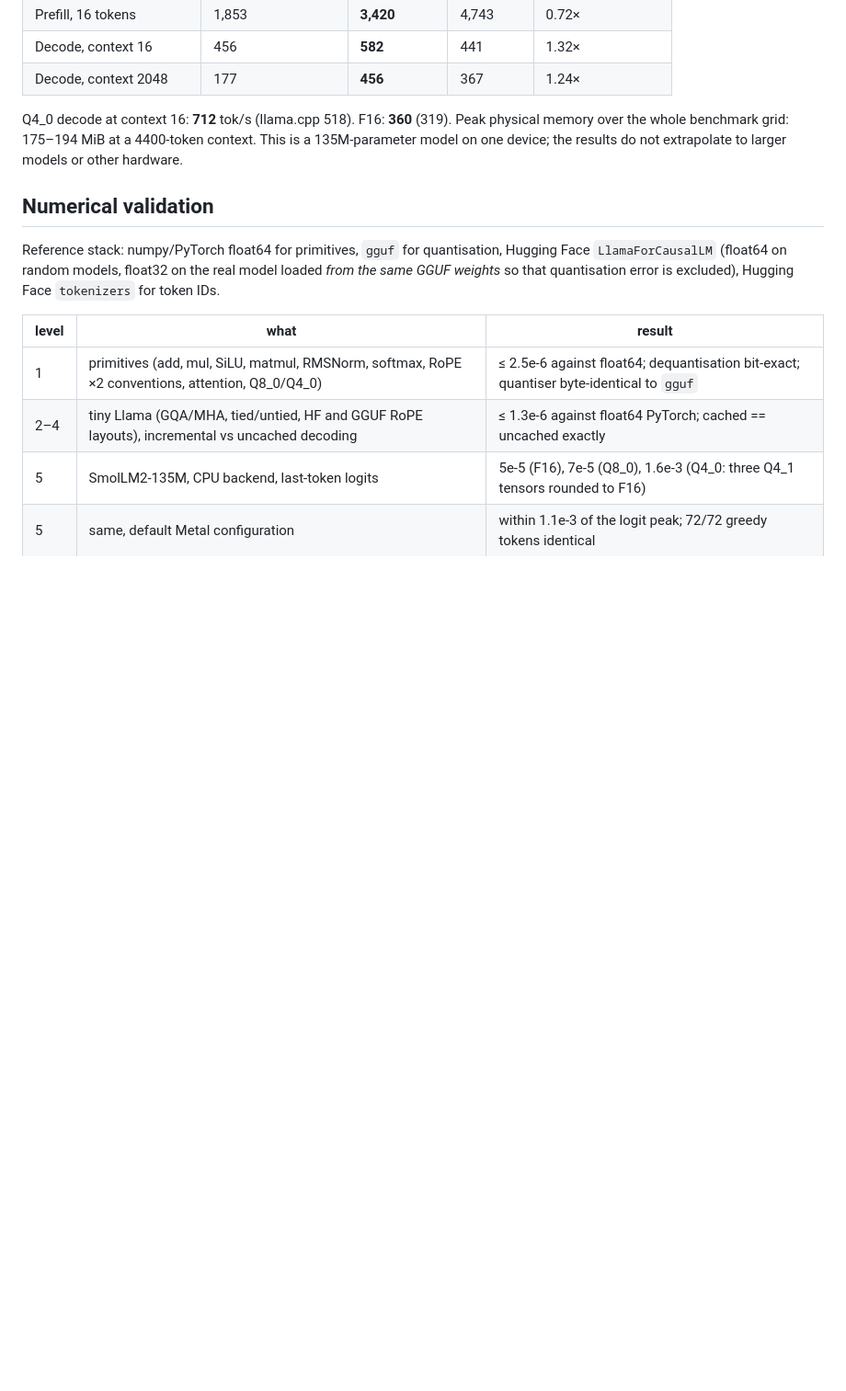
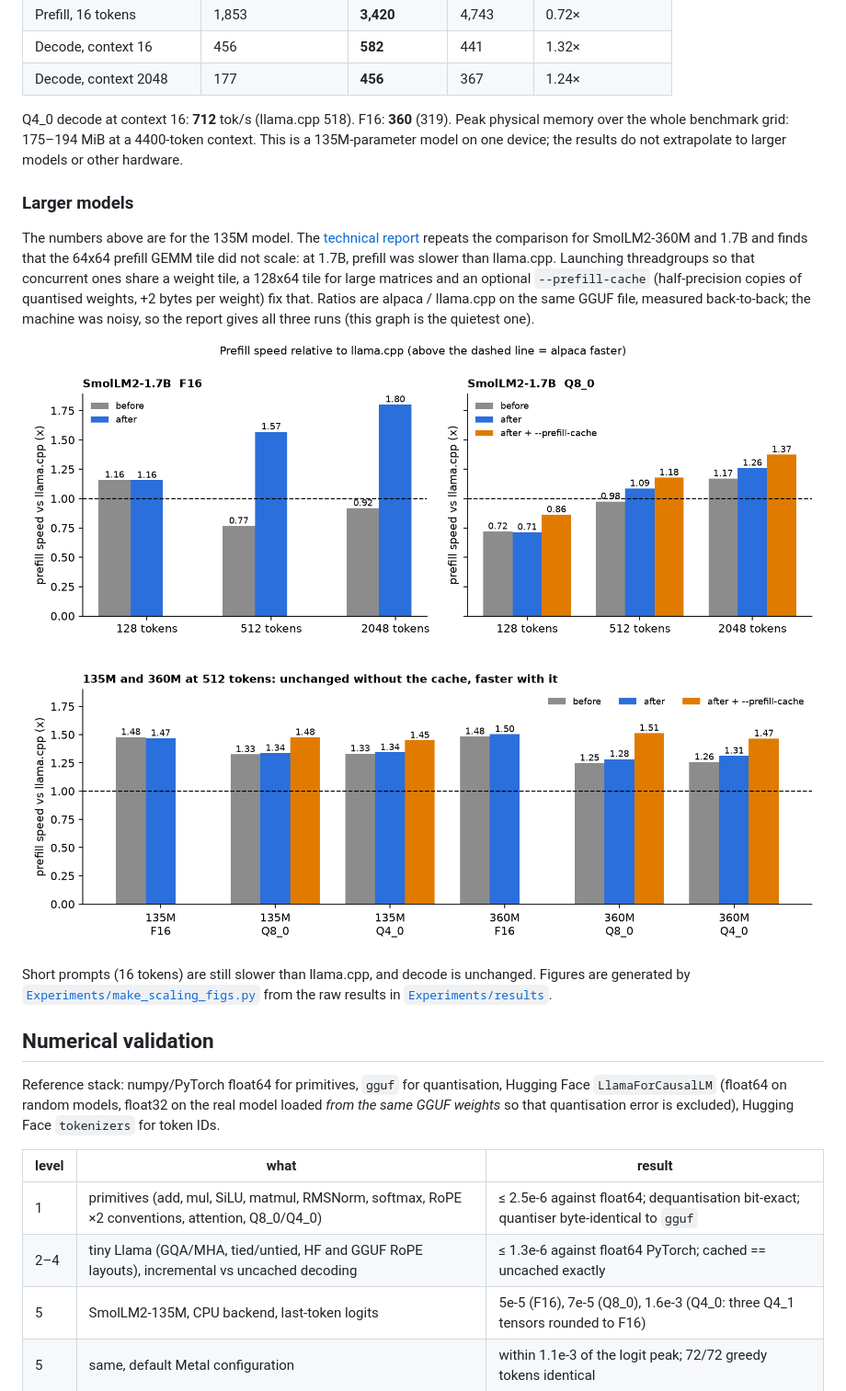
Before and after one commit to torinriley/alpaca, a Markdown page: README.md, the part around the change. Shown at 92% size. GitHub-like rendering; pictures changed too: Docs/images/scaling-1.7B.png; blank space fills up the shorter version.

Commit message:
Add scaling-study graphs to the README

```diff
--- a/README.md
+++ b/README.md
@@ -96,6 +96,16 @@ Apple M5 (10-core GPU), 16 GB, macOS 27.0, Swift 6.4. SmolLM2-135M-Instruct (30
 
 Q4_0 decode at context 16: **712** tok/s (llama.cpp 518). F16: **360** (319). Peak physical memory over the whole benchmark grid: 175–194 MiB at a 4400-token context. This is a 135M-parameter model on one device; the results do not extrapolate to larger models or other hardware.
 
+### Larger models
+
+The numbers above are for the 135M model. The [technical report](paper/alpaca-swift.pdf) repeats the comparison for SmolLM2-360M and 1.7B and finds that the 64x64 prefill GEMM tile did not scale: at 1.7B, prefill was slower than llama.cpp. Launching threadgroups so that concurrent ones share a weight tile, a 128x64 tile for large matrices and an optional `--prefill-cache` (half-precision copies of quantised weights, +2 bytes per weight) fix that. Ratios are alpaca / llama.cpp on the same GGUF file, measured back-to-back; the machine was noisy, so the report gives all three runs (this graph is the quietest one).
+
+![SmolLM2-1.7B prefill versus llama.cpp, before and after](Docs/images/scaling-1.7B.png)
+
+![135M and 360M prefill versus llama.cpp, before and after](Docs/images/scaling-small.png)
+
+Short prompts (16 tokens) are still slower than llama.cpp, and decode is unchanged. Figures are generated by [`Experiments/make_scaling_figs.py`](Experiments/make_scaling_figs.py) from the raw results in [`Experiments/results`](Experiments/results).
+
 ## Numerical validation
 
 Reference stack: numpy/PyTorch float64 for primitives, `gguf` for quantisation, Hugging Face `LlamaForCausalLM` (float64 on random models, float32 on the real model loaded *from the same GGUF weights* so that quantisation error is excluded), Hugging Face `tokenizers` for token IDs.
```
